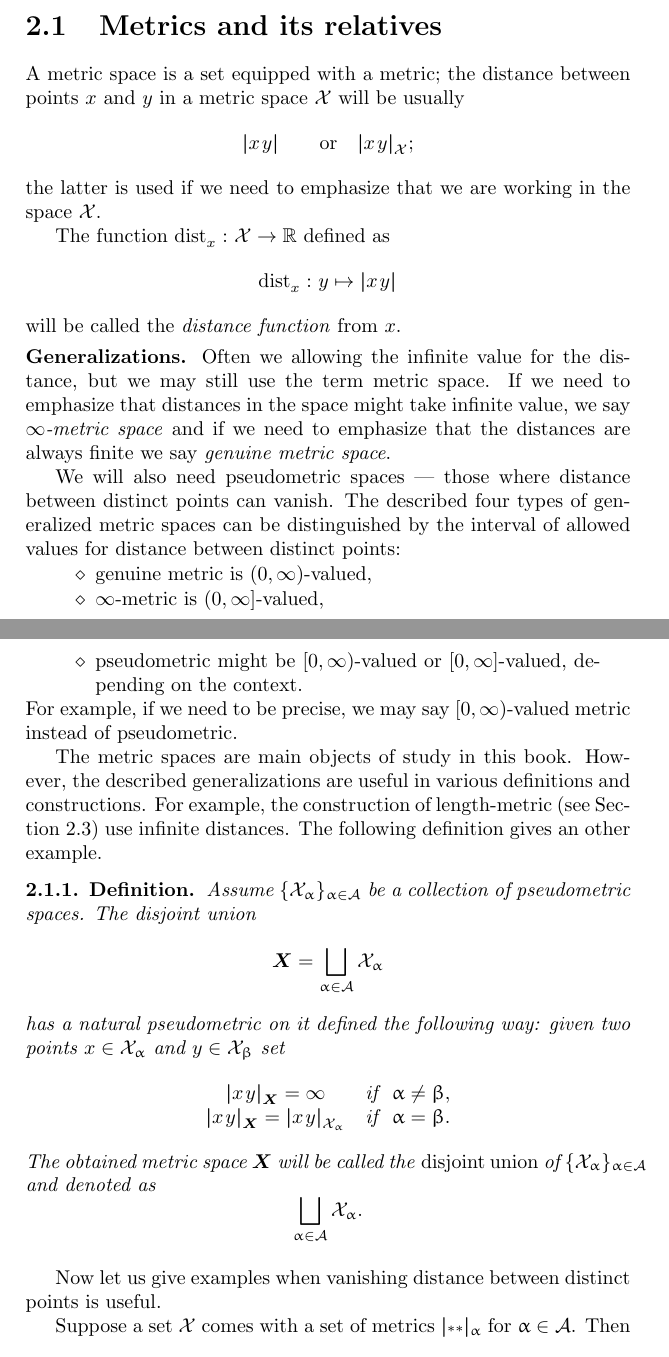
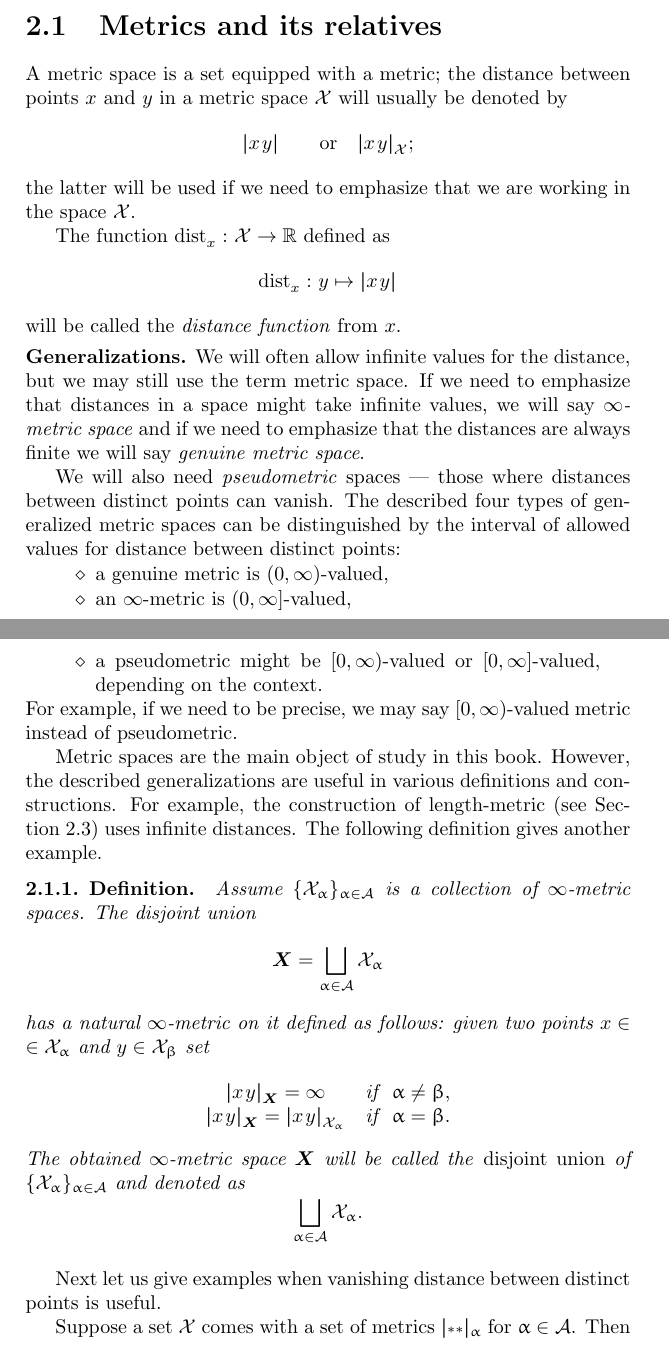
Before and after one commit to anton-petrunin/book, a LaTeX thesis (arXiv.tex, which reads metr.tex): two parts of pages 13 and 14 of 221, joined at a grey line, cut so that both start at the same text. Compiled offline with pdfLaTeX.

Commit message:
language changes in metric

```diff
--- a/metr.tex
+++ b/metr.tex
@@ -7,38 +7,38 @@ In this chapter we fix some conventions assuming that the reader is familiar wit
 \label{sec:metric spaces}
 
 A metric space is a set equipped with a metric;
-the distance between points $x$ and $y$ in a metric space $\spc{X}$ will be usually \[\dist{x}{y}{}\qquad\text{or}\quad \dist{x}{y}{\spc{X}};\]
-the latter is used if we need to emphasize that we are working in the space $\spc{X}$.
+the distance between points $x$ and $y$ in a metric space $\spc{X}$ will  usually be denoted by \[\dist{x}{y}{}\qquad\text{or}\quad \dist{x}{y}{\spc{X}};\]
+the latter will be used if we need to emphasize that we are working in the space $\spc{X}$.
 
 The function $\distfun{x}{}{}\:\spc{X}\to\RR$ defined as
 \[\distfun{x}{}{}\:y\mapsto\dist{x}{y}{}\]
 will be called the \emph{distance function}\index{distance function} from $x$.
 
 \parbf{Generalizations.}
-Often we allowing the infinite value for the distance, but we may still use the term metric space.
-If we need to emphasize that distances in the space might take infinite value, we say \index{$\infty$-metric space}\emph{$\infty$-metric space}
-and if we need to emphasize that the distances are always finite we say \index{genuine metric space}\emph{genuine metric space}.
+We  will often allow infinite values for the distance, but we may still use the term metric space.
+If we need to emphasize that distances in a space might take infinite values, we will say \index{$\infty$-metric space}\emph{$\infty$-metric space}
+and if we need to emphasize that the distances are always finite we will say \index{genuine metric space}\emph{genuine metric space}.
 
-We will also need pseudometric spaces --- those where distance between distinct points can vanish.
+We will also need \emph{pseudometric} spaces --- those where distances between distinct points can vanish.
 The described four types of generalized metric spaces can be distinguished by the interval of allowed values for distance between distinct points:
 \begin{itemize}
-\item genuine metric is $(0,\infty)$-valued,
-\item $\infty$-metric is  $(0,\infty]$-valued,
-\item pseudometric might be $[0,\infty)$-valued or $[0,\infty]$-valued, depending on the context.
+\item a genuine metric is $(0,\infty)$-valued,
+\item an $\infty$-metric is  $(0,\infty]$-valued,
+\item a pseudometric might be $[0,\infty)$-valued or $[0,\infty]$-valued, depending on the context.
 \end{itemize}
 For example, if we need to be precise, we may say $[0,\infty)$-valued metric instead of pseudometric.
 
-The metric spaces are main objects of study in this book.
+Metric spaces are the main object of study in this book.
 However, the described generalizations are useful
 in  various definitions and constructions.
-For example, the construction of length-metric (see Section~\ref{sec:intrinsic}) use infinite distances.
-The following definition gives an other example.
+For example, the construction of length-metric (see Section~\ref{sec:intrinsic}) uses infinite distances.
+The following definition gives another example.
 
 \begin{thm}{Definition}\label{def:disjoint-union}
-Assume $\{\spc{X}_\alpha\}_{\alpha\in\IndexSet}$ be a collection of pseudometric spaces.
+Assume $\{\spc{X}_\alpha\}_{\alpha\in\IndexSet}$ is a collection of $\infty$-metric spaces.
 The disjoint union
 $$\bm{X}=\bigsqcup_{\alpha\in\IndexSet}\spc{X}_\alpha$$
-has a natural pseudometric on it defined the following way:
+has a natural $\infty$-metric on it defined as follows:
 given two points $x\in\spc{X}_\alpha$ and $y\in\spc{X}_\beta$
 set
 \[
@@ -48,10 +48,10 @@ set
 \dist{x}{y}{\bm{X}}=\dist{x}{y}{\spc{X}_\alpha}&\text{if}\ \ \alpha=\beta.
 \end{matrix}
 \]
-The obtained metric space $\bm{X}$ will be called the \emph{disjoint union}\index{disjoint union of metric spaces} of $\{\spc{X}_\alpha\}_{\alpha\in\IndexSet}$ and  denoted as \[\bigsqcup_{\alpha\in\IndexSet}\spc{X}_\alpha.\]
+The obtained $\infty$-metric space $\bm{X}$ will be called the \emph{disjoint union}\index{disjoint union of metric spaces} of $\{\spc{X}_\alpha\}_{\alpha\in\IndexSet}$ and  denoted as \[\bigsqcup_{\alpha\in\IndexSet}\spc{X}_\alpha.\]
 \end{thm}
 
-Now let us give examples when vanishing distance between distinct points is useful.
+Next let us give examples when vanishing distance between distinct points is useful.
 
 
 Suppose a set ${\spc{X}}$ comes with a set of metrics $\dist{}{}{\alpha}$ for $\alpha\in\IndexSet$.
```
